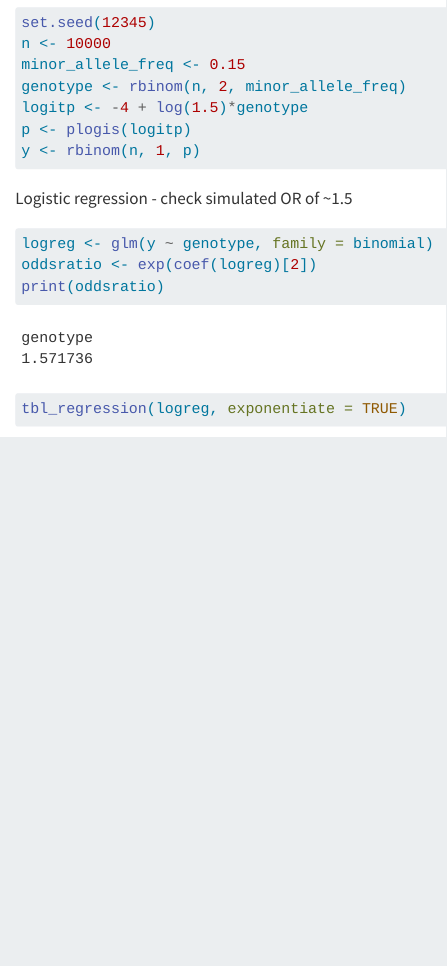
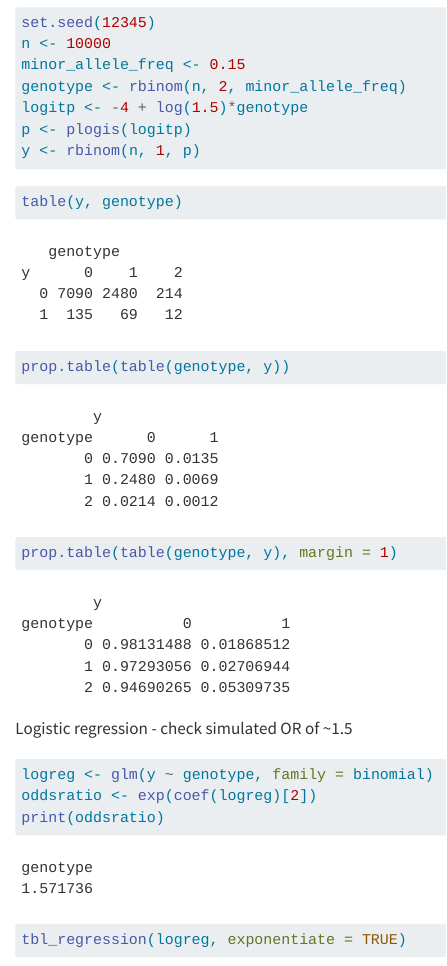
Before and after one commit to remlapmot/convert-or-to-rd, a Quarto document (index.qmd): the page in a window 1100 px wide, from 270 px down. Rendered offline with R 4.5, knitr and Pandoc in place of Quarto, with nearby package versions; some code elsewhere in the file could not run offline; a font, style sheet, LaTeX package, included part or bibliography that could not be used is replaced or left out.

Commit message:
Add tables

````diff
--- a/index.qmd
+++ b/index.qmd
@@ -32,6 +32,12 @@ p <- plogis(logitp)
 y <- rbinom(n, 1, p)
 ```
 
+```{r}
+table(y, genotype)
+prop.table(table(genotype, y))
+prop.table(table(genotype, y), margin = 1)
+```
+
 Logistic regression - check simulated OR of ~1.5
 ```{r}
 logreg <- glm(y ~ genotype, family = binomial)
````
